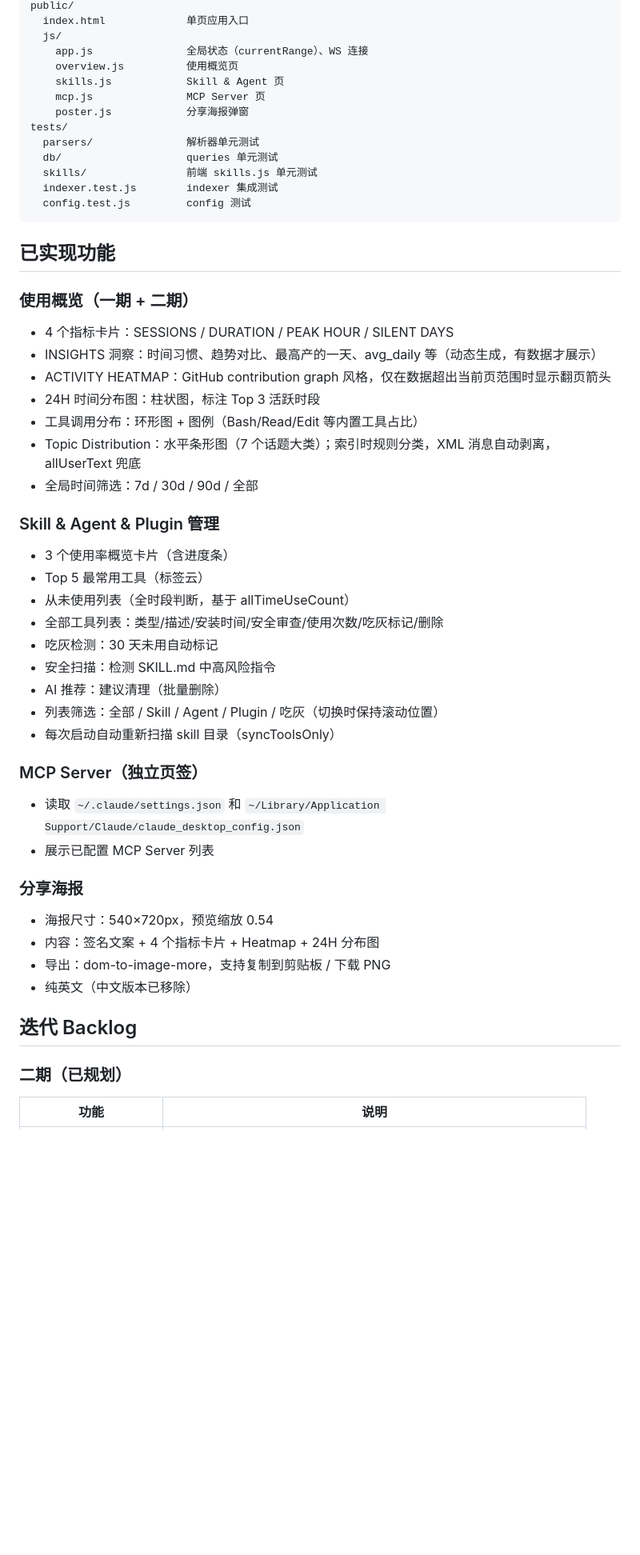
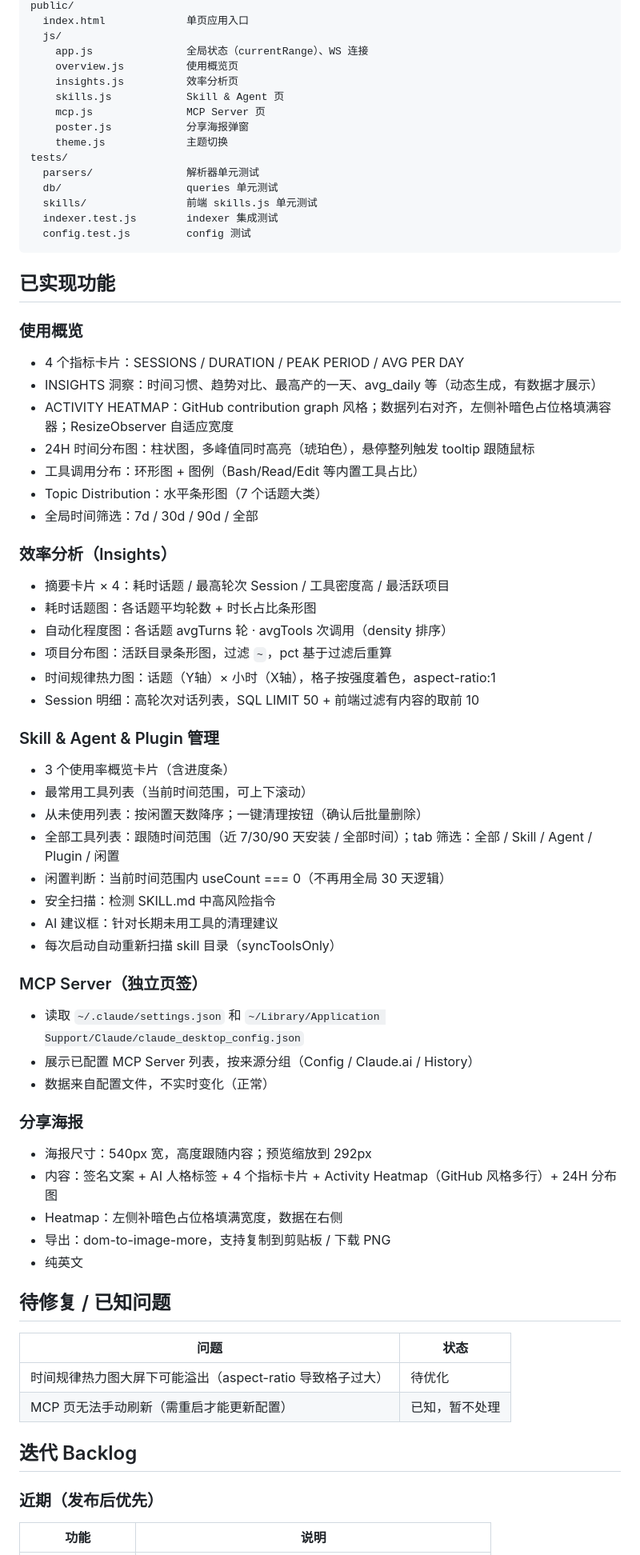
Before and after one commit to hopeee-lab/cc-insight, a Markdown page: CLAUDE.md, the part around one of its changes. Shown at 80% size. Rendered like a GitHub page; blank space fills up the shorter version.

Commit message:
docs: update CLAUDE.md with current feature set, known issues, and backlog
- Sync all implemented features (Insights tab, Skills redesign, poster heatmap)
- Add known issues table
- Reorganize backlog into near/mid/long-term
- Update key conventions (isDust, useCount logic)

Co-Authored-By: Claude Sonnet 4.6 <noreply@anthropic.com>

```diff
--- a/CLAUDE.md
+++ b/CLAUDE.md
@@ -47,9 +47,11 @@ public/
   js/
     app.js               全局状态（currentRange）、WS 连接
     overview.js          使用概览页
+    insights.js          效率分析页
     skills.js            Skill & Agent 页
     mcp.js               MCP Server 页
     poster.js            分享海报弹窗
+    theme.js             主题切换
 tests/
   parsers/               解析器单元测试
   db/                    queries 单元测试
@@ -60,39 +62,55 @@ tests/
 
 ## 已实现功能
 
-### 使用概览（一期 + 二期）
-- 4 个指标卡片：SESSIONS / DURATION / PEAK HOUR / SILENT DAYS
+### 使用概览
+- 4 个指标卡片：SESSIONS / DURATION / PEAK PERIOD / AVG PER DAY
 - INSIGHTS 洞察：时间习惯、趋势对比、最高产的一天、avg_daily 等（动态生成，有数据才展示）
-- ACTIVITY HEATMAP：GitHub contribution graph 风格，仅在数据超出当前页范围时显示翻页箭头
-- 24H 时间分布图：柱状图，标注 Top 3 活跃时段
+- ACTIVITY HEATMAP：GitHub contribution graph 风格；数据列右对齐，左侧补暗色占位格填满容器；ResizeObserver 自适应宽度
+- 24H 时间分布图：柱状图，多峰值同时高亮（琥珀色），悬停整列触发 tooltip 跟随鼠标
 - 工具调用分布：环形图 + 图例（Bash/Read/Edit 等内置工具占比）
-- Topic Distribution：水平条形图（7 个话题大类）；索引时规则分类，XML 消息自动剥离，allUserText 兜底
+- Topic Distribution：水平条形图（7 个话题大类）
 - 全局时间筛选：7d / 30d / 90d / 全部
+
+### 效率分析（Insights）
+- 摘要卡片 × 4：耗时话题 / 最高轮次 Session / 工具密度高 / 最活跃项目
+- 耗时话题图：各话题平均轮数 + 时长占比条形图
+- 自动化程度图：各话题 avgTurns 轮 · avgTools 次调用（density 排序）
+- 项目分布图：活跃目录条形图，过滤 `~`，pct 基于过滤后重算
+- 时间规律热力图：话题（Y轴）× 小时（X轴），格子按强度着色，aspect-ratio:1
+- Session 明细：高轮次对话列表，SQL LIMIT 50 + 前端过滤有内容的取前 10
 
 ### Skill & Agent & Plugin 管理
 - 3 个使用率概览卡片（含进度条）
-- Top 5 最常用工具（标签云）
-- 从未使用列表（全时段判断，基于 allTimeUseCount）
-- 全部工具列表：类型/描述/安装时间/安全审查/使用次数/吃灰标记/删除
-- 吃灰检测：30 天未用自动标记
+- 最常用工具列表（当前时间范围，可上下滚动）
+- 从未使用列表：按闲置天数降序；一键清理按钮（确认后批量删除）
+- 全部工具列表：跟随时间范围（近 7/30/90 天安装 / 全部时间）；tab 筛选：全部 / Skill / Agent / Plugin / 闲置
+- 闲置判断：当前时间范围内 useCount === 0（不再用全局 30 天逻辑）
 - 安全扫描：检测 SKILL.md 中高风险指令
-- AI 推荐：建议清理（批量删除）
-- 列表筛选：全部 / Skill / Agent / Plugin / 吃灰（切换时保持滚动位置）
+- AI 建议框：针对长期未用工具的清理建议
 - 每次启动自动重新扫描 skill 目录（syncToolsOnly）
 
 ### MCP Server（独立页签）
 - 读取 `~/.claude/settings.json` 和 `~/Library/Application Support/Claude/claude_desktop_config.json`
-- 展示已配置 MCP Server 列表
+- 展示已配置 MCP Server 列表，按来源分组（Config / Claude.ai / History）
+- 数据来自配置文件，不实时变化（正常）
 
 ### 分享海报
-- 海报尺寸：540×720px，预览缩放 0.54
-- 内容：签名文案 + 4 个指标卡片 + Heatmap + 24H 分布图
+- 海报尺寸：540px 宽，高度跟随内容；预览缩放到 292px
+- 内容：签名文案 + AI 人格标签 + 4 个指标卡片 + Activity Heatmap（GitHub 风格多行）+ 24H 分布图
+- Heatmap：左侧补暗色占位格填满宽度，数据在右侧
 - 导出：dom-to-image-more，支持复制到剪贴板 / 下载 PNG
-- 纯英文（中文版本已移除）
+- 纯英文
+
+## 待修复 / 已知问题
+
+| 问题 | 状态 |
+|------|------|
+| 时间规律热力图大屏下可能溢出（aspect-ratio 导致格子过大） | 待优化 |
+| MCP 页无法手动刷新（需重启才能更新配置） | 已知，暂不处理 |
 
 ## 迭代 Backlog
 
-### 二期（已规划）
+### 近期（发布后优先）
 
 | 功能 | 说明 |
 |------|------|
```
Also changed, not shown: other parts of CLAUDE.md (+10 -12 lines).
